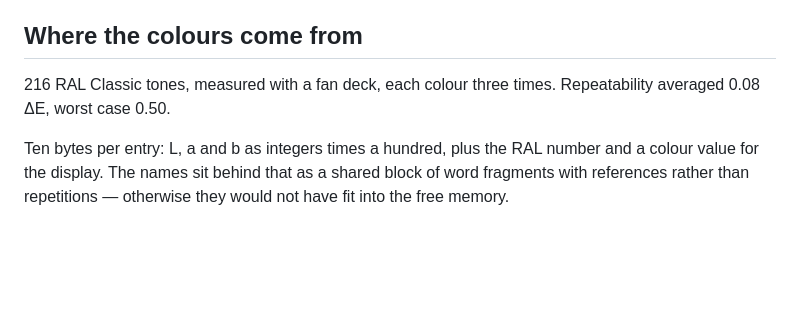
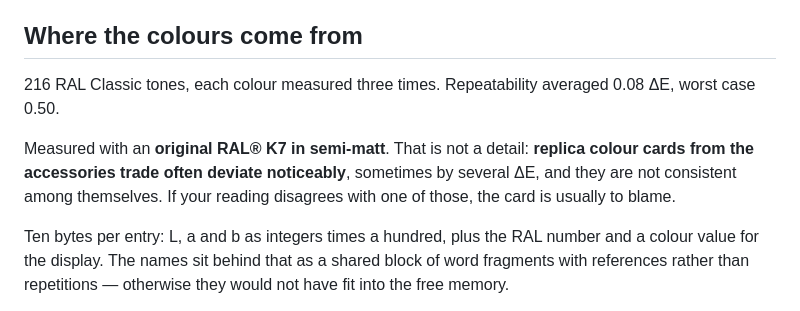
Before and after one commit to hallko1234/cr4501-ral, a Markdown page: README.md, the part around the change. Drawn GitHub-style; blank space fills up the shorter version.

Commit message:
Gemessen mit originalem RAL K7 seidenmatt; Hinweis auf ungenaue Nachbaukarten

```diff
--- a/README.md
+++ b/README.md
@@ -109,8 +109,13 @@ noticing. The tool refuses any write access up there.
 
 ## Where the colours come from
 
-216 RAL Classic tones, measured with a fan deck, each colour three times.
-Repeatability averaged 0.08 ΔE, worst case 0.50.
+216 RAL Classic tones, each colour measured three times. Repeatability
+averaged 0.08 ΔE, worst case 0.50.
+
+Measured with an **original RAL® K7 in semi-matt**. That is not a detail:
+**replica colour cards from the accessories trade often deviate noticeably**,
+sometimes by several ΔE, and they are not consistent among themselves. If your
+reading disagrees with one of those, the card is usually to blame.
 
 Ten bytes per entry: L, a and b as integers times a hundred, plus the RAL
 number and a colour value for the display. The names sit behind that as a
```
